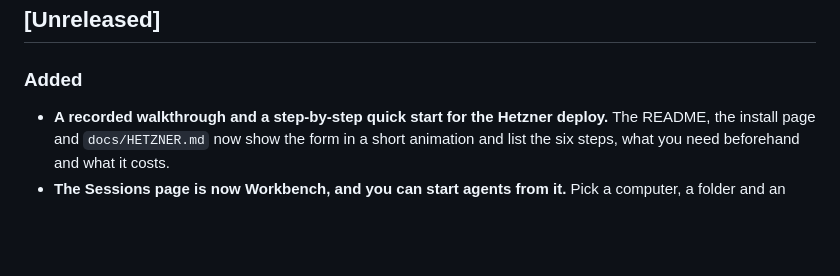
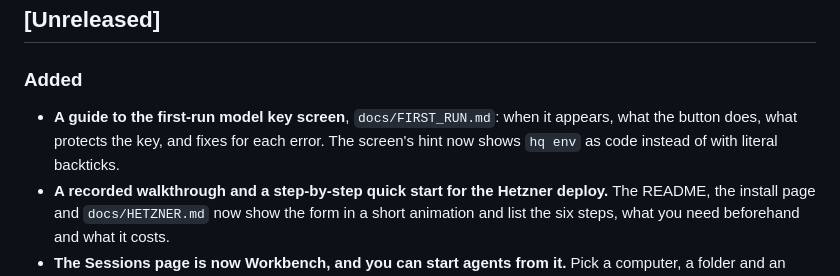
Before and after one commit to CalvinMagezi/hq, a Markdown page: CHANGELOG.md, the part around the change. Rendered like a GitHub page; blank space fills up the shorter version.

```diff
--- a/CHANGELOG.md
+++ b/CHANGELOG.md
@@ -6,6 +6,7 @@ All notable changes to Agent-HQ will be documented in this file.
 
 ### Added
 
+- **A guide to the first-run model key screen**, `docs/FIRST_RUN.md`: when it appears, what the button does, what protects the key, and fixes for each error. The screen's hint now shows `hq env` as code instead of with literal backticks.
 - **A recorded walkthrough and a step-by-step quick start for the Hetzner deploy.** The README, the install page and `docs/HETZNER.md` now show the form in a short animation and list the six steps, what you need beforehand and what it costs.
 - **The Sessions page is now Workbench, and you can start agents from it.** Pick a computer, a folder and an agent, and HQ starts it there. Every computer that joins gets a `Documents/HQ` folder (on macOS, Linux, Ubuntu servers and inside WSL2 on Windows) that agents start in by default, and folders can be browsed and created inside it from the page. Agents that are waiting for you are listed first with Approve and Decline buttons, and past agents can be stopped, resumed, renamed and archived. The page is served at the same `/sessions` address.
 - **A fresh server can take its first model key from the web UI.** With no key configured, the web app opens a setup screen that tests an OpenRouter key and saves it, so a server nobody has a shell on yet needs no `hq env`. It works only on an instance with a web token, and only until a key exists. Anthropic and Google keys are not offered there yet because the chat router does not read them from config.
```
Also changed, not shown: README.md (+4 -1 lines), docs/FIRST_RUN.md (added, +54 -0 lines), docs/HETZNER.md (+1 -1 lines), docs/media/first-run-screen.png (added), 3 other files.
